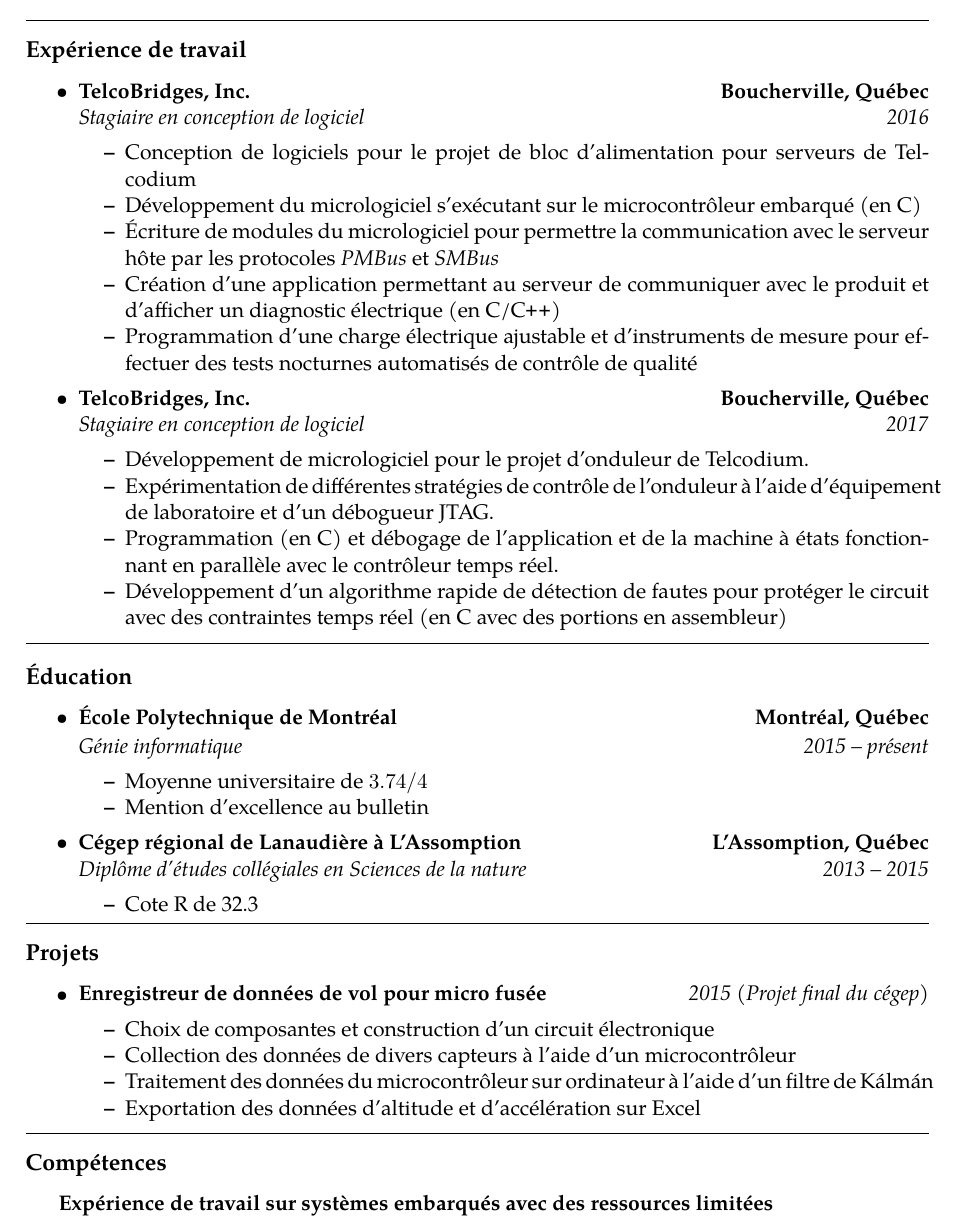
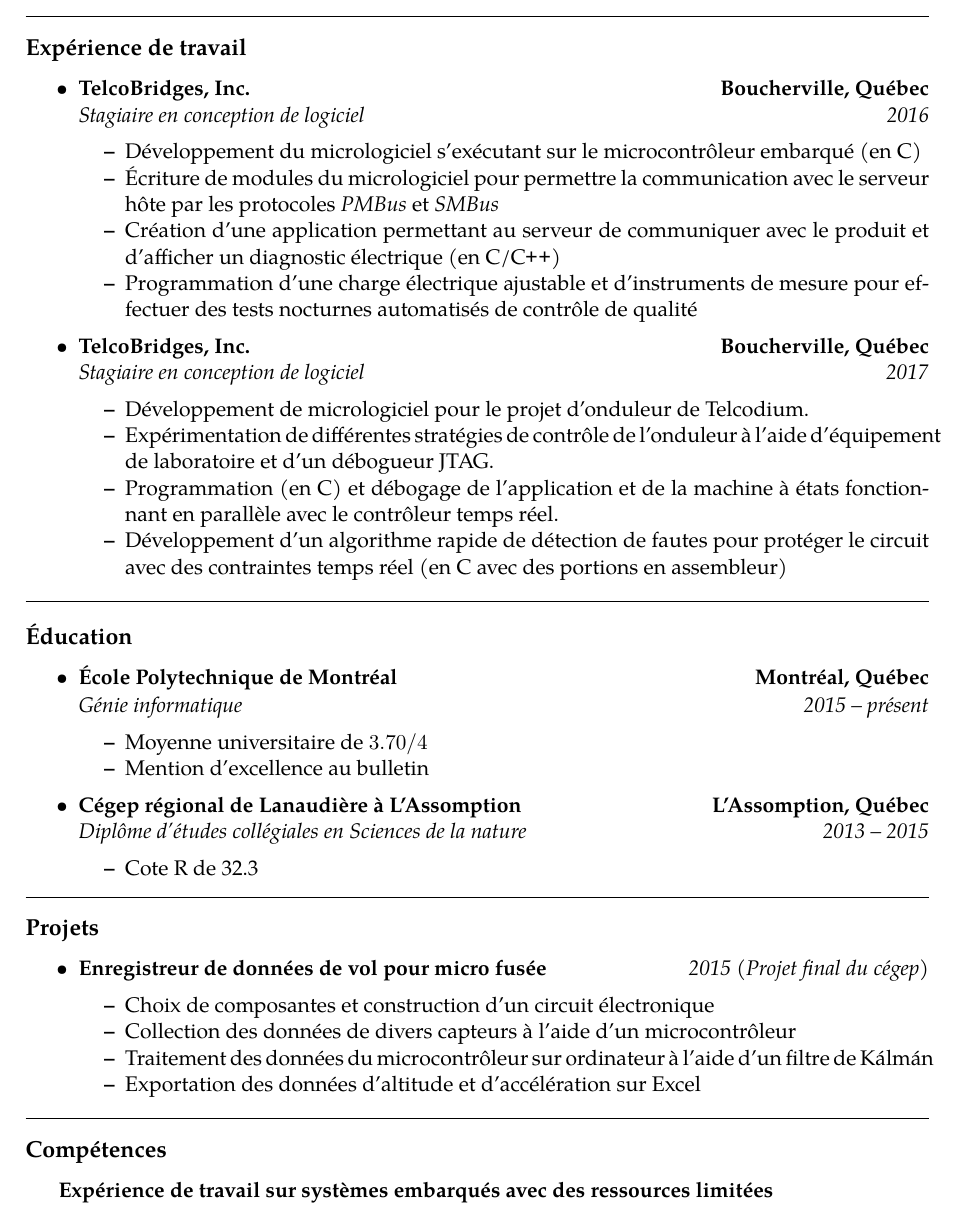
Before and after one commit to maservant/CurriculumVitae, a LaTeX CV (CV.tex): part of the page, cut so that both start at the same text. Compiled offline with pdfLaTeX.

Commit message:
Merge gpa from master; remove 1 line to stay within one page

```diff
--- a/CV.tex
+++ b/CV.tex
@@ -60,7 +60,6 @@
 		{\emph{Stagiaire en conception de logiciel}}
 		{\emph{2016}}
 	\begin{itemize*}
-		\item Conception de logiciels pour le projet de bloc d'alimentation pour serveurs de Telcodium
 		\item Développement du micrologiciel s'exécutant sur le microcontrôleur embarqué
 		(en C)
 		\item Écriture de modules du micrologiciel pour permettre la communication avec le serveur hôte
@@ -108,7 +107,7 @@
 		{\emph{Génie informatique}}
 		{\emph{2015 -- présent}}
 	\begin{itemize*}
-		\item Moyenne universitaire de $3.74/4$
+		\item Moyenne universitaire de $3.70/4$
 		\item Mention d'excellence au bulletin
 	\end{itemize*}
 
```
